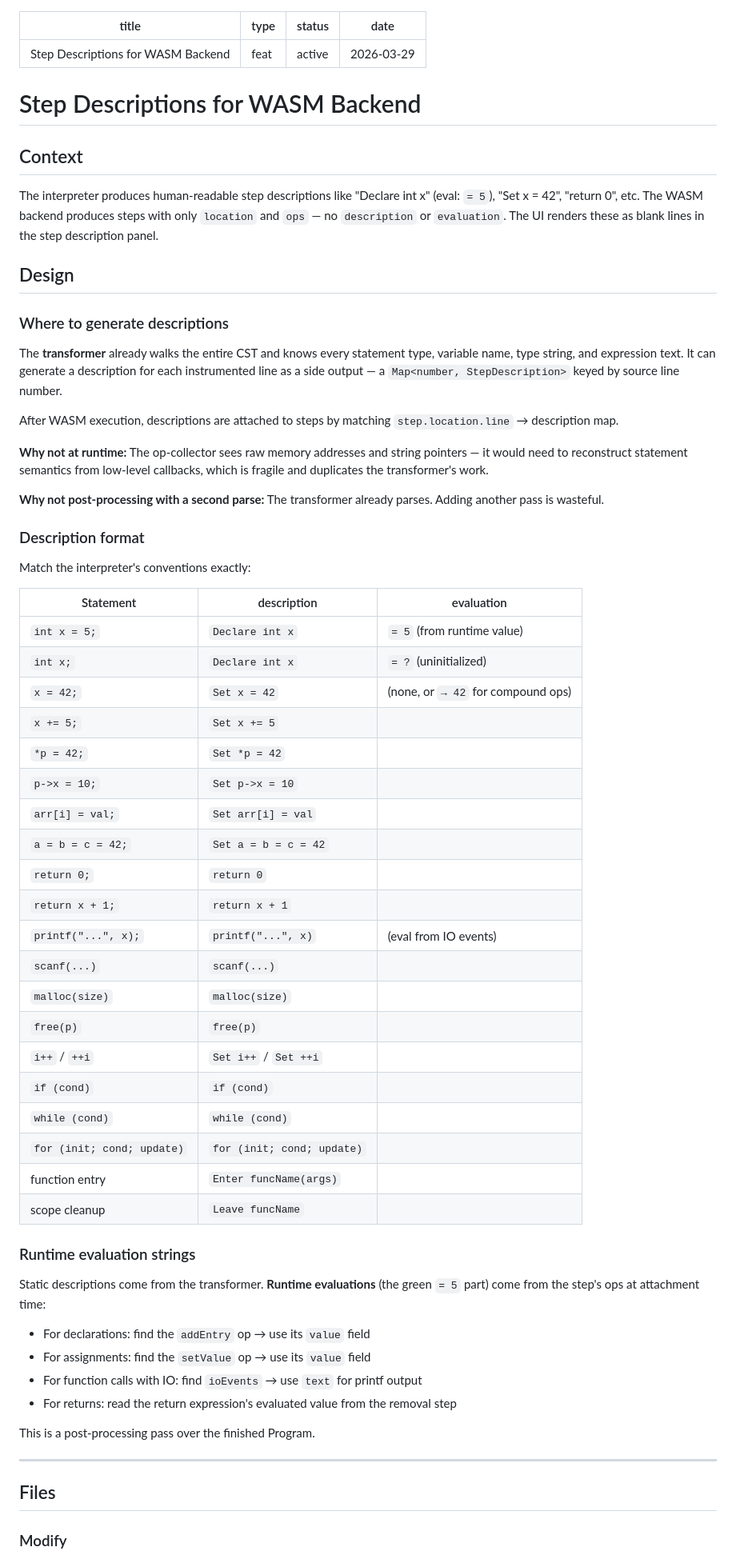
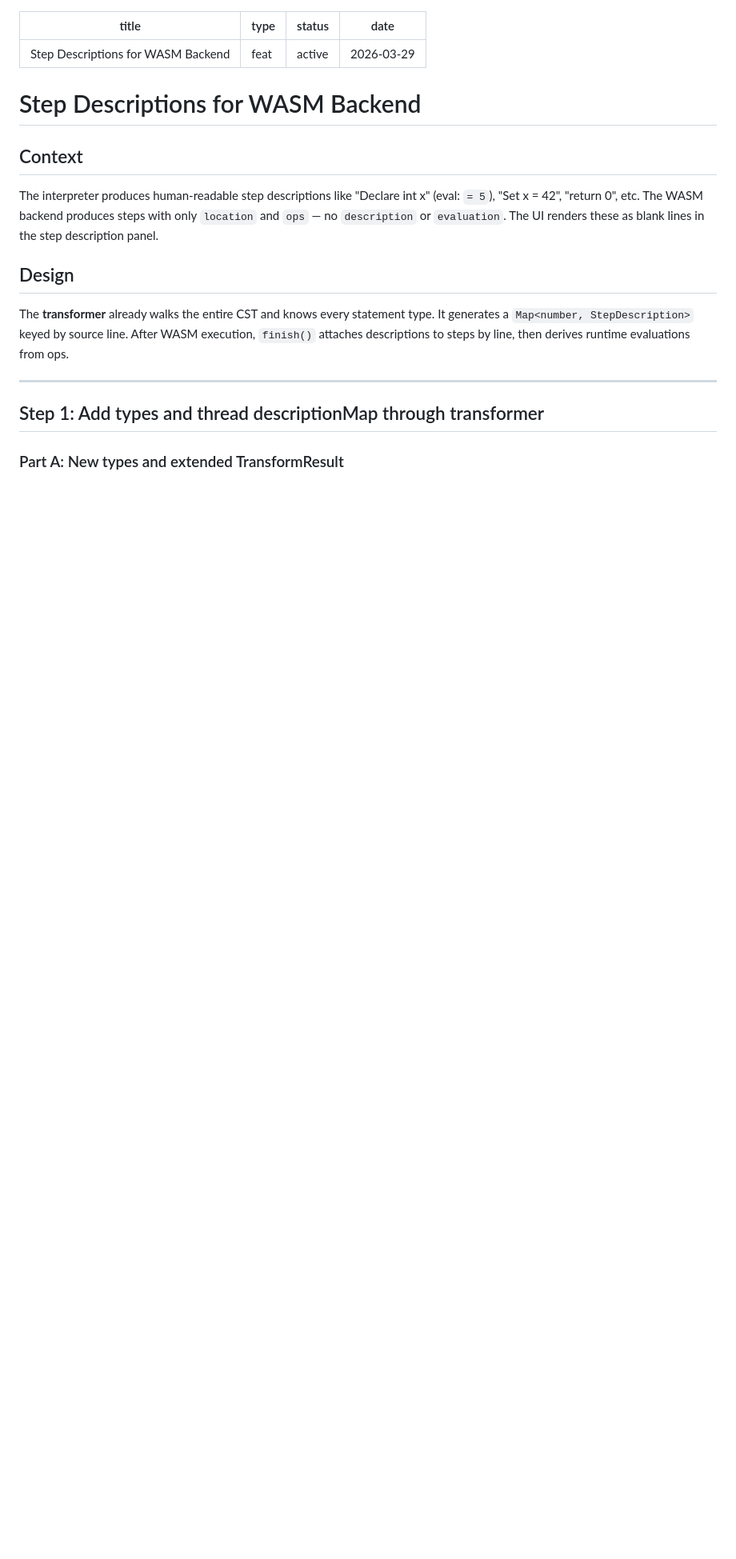
Before and after one commit to CuriousCrow123/CrowCode, a Markdown page: docs/plans/2026-03-29-feat-wasm-step-descriptions-plan.md, the part around one of its changes. Shown at 80% size. GitHub-like rendering; blank space fills up the shorter version.

```diff
--- a/docs/plans/2026-03-29-feat-wasm-step-descriptions-plan.md
+++ b/docs/plans/2026-03-29-feat-wasm-step-descriptions-plan.md
@@ -13,57 +13,11 @@ The interpreter produces human-readable step descriptions like "Declare int x" (
 
 ## Design
 
-### Where to generate descriptions
-
-The **transformer** already walks the entire CST and knows every statement type, variable name, type string, and expression text. It can generate a description for each instrumented line as a side output — a `Map<number, StepDescription>` keyed by source line number.
-
-After WASM execution, descriptions are attached to steps by matching `step.location.line` → description map.
-
-**Why not at runtime:** The op-collector sees raw memory addresses and string pointers — it would need to reconstruct statement semantics from low-level callbacks, which is fragile and duplicates the transformer's work.
-
-**Why not post-processing with a second parse:** The transformer already parses. Adding another pass is wasteful.
-
-### Description format
-
-Match the interpreter's conventions exactly:
-
-| Statement | description | evaluation |
-|-----------|------------|------------|
-| `int x = 5;` | `Declare int x` | `= 5` (from runtime value) |
-| `int x;` | `Declare int x` | `= ?` (uninitialized) |
-| `x = 42;` | `Set x = 42` | (none, or `→ 42` for compound ops) |
-| `x += 5;` | `Set x += 5` | |
-| `*p = 42;` | `Set *p = 42` | |
-| `p->x = 10;` | `Set p->x = 10` | |
-| `arr[i] = val;` | `Set arr[i] = val` | |
-| `a = b = c = 42;` | `Set a = b = c = 42` | |
-| `return 0;` | `return 0` | |
-| `return x + 1;` | `return x + 1` | |
-| `printf("...", x);` | `printf("...", x)` | (eval from IO events) |
-| `scanf(...)` | `scanf(...)` | |
-| `malloc(size)` | `malloc(size)` | |
-| `free(p)` | `free(p)` | |
-| `i++` / `++i` | `Set i++` / `Set ++i` | |
-| `if (cond)` | `if (cond)` | |
-| `while (cond)` | `while (cond)` | |
-| `for (init; cond; update)` | `for (init; cond; update)` | |
-| function entry | `Enter funcName(args)` | |
-| scope cleanup | `Leave funcName` | |
-
-### Runtime evaluation strings
-
-Static descriptions come from the transformer. **Runtime evaluations** (the green `= 5` part) come from the step's ops at attachment time:
-
-- For declarations: find the `addEntry` op → use its `value` field
-- For assignments: find the `setValue` op → use its `value` field
-- For function calls with IO: find `ioEvents` → use `text` for printf output
-- For returns: read the return expression's evaluated value from the removal step
-
-This is a post-processing pass over the finished Program.
+The **transformer** already walks the entire CST and knows every statement type. It generates a `Map<number, StepDescription>` keyed by source line. After WASM execution, `finish()` attaches descriptions to steps by line, then derives runtime evaluations from ops.
 
 ---
 
-## Files
+## Step 1: Add types and thread descriptionMap through transformer
 
-### Modify
+### Part A: New types and extended TransformResult
 
```
Also changed, not shown: other parts of docs/plans/2026-03-29-feat-wasm-step-descriptions-plan.md (+309 -168 lines).
